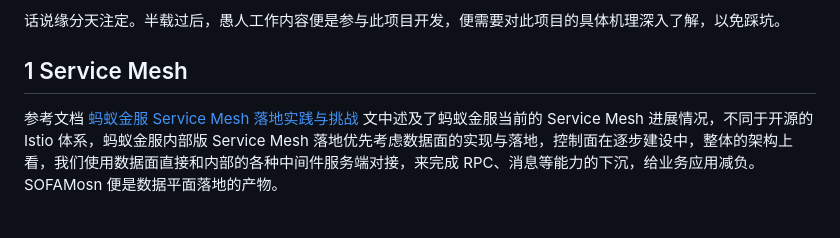
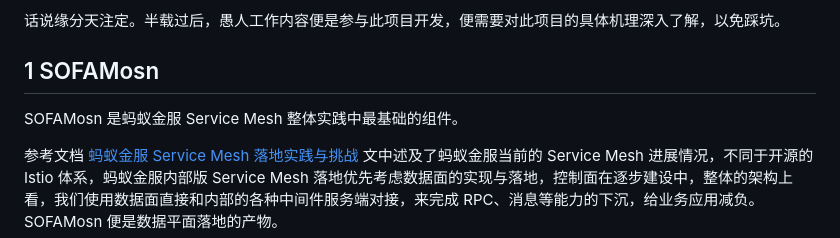
Before and after one commit to AlexStocks/alexstocks.github.io, a Markdown page: md/mosn.md, the part around the change printed below. Rendered like a GitHub page; blank space fills up the shorter version.

```diff
--- a/md/mosn.md
+++ b/md/mosn.md
@@ -8,7 +8,9 @@
 
 话说缘分天注定。半载过后，愚人工作内容便是参与此项目开发，便需要对此项目的具体机理深入了解，以免踩坑。
 
-## 1 Service Mesh
+## 1 SOFAMosn
+
+SOFAMosn 是蚂蚁金服 Service Mesh 整体实践中最基础的组件。
 
 参考文档 [蚂蚁金服 Service Mesh 落地实践与挑战][2] 文中述及了蚂蚁金服当前的 Service Mesh 进展情况，不同于开源的 Istio 体系，蚂蚁金服内部版 Service Mesh 落地优先考虑数据面的实现与落地，控制面在逐步建设中，整体的架构上看，我们使用数据面直接和内部的各种中间件服务端对接，来完成 RPC、消息等能力的下沉，给业务应用减负。SOFAMosn 便是数据平面落地的产物。
 
```
Also changed, not shown: other parts of md/mosn.md (+60 -0 lines), pic/mosn/envoy_arch.jpg (added).
